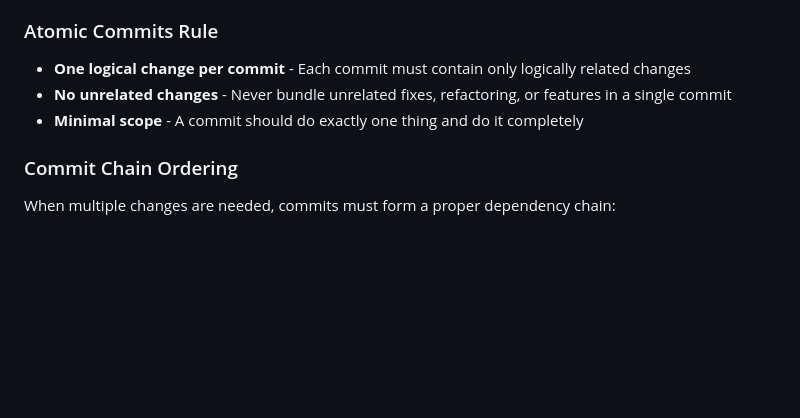
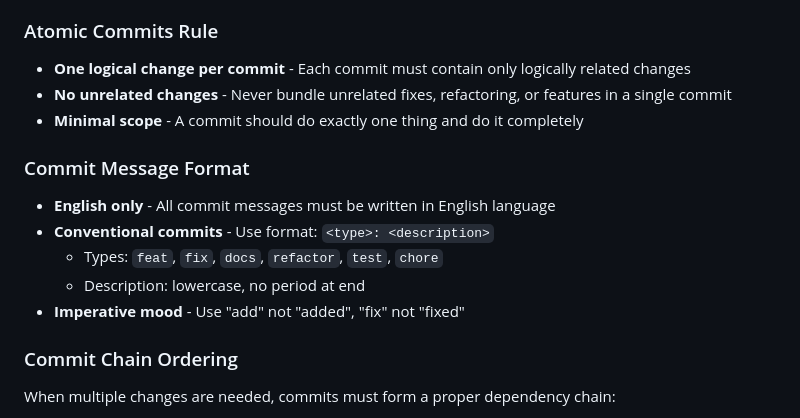
Before and after one commit to jubbon/isolde, a Markdown page: CLAUDE.md, the part around the change. Drawn GitHub-style; blank space fills up the shorter version.

Commit message:
docs: add commit message format requirements to CLAUDE.md
Co-Authored-By: Claude Opus 4.6 <noreply@anthropic.com>

```diff
--- a/CLAUDE.md
+++ b/CLAUDE.md
@@ -192,6 +192,13 @@ If the build fails or environment variables are not correctly set, fix the issue
 - **No unrelated changes** - Never bundle unrelated fixes, refactoring, or features in a single commit
 - **Minimal scope** - A commit should do exactly one thing and do it completely
 
+### Commit Message Format
+- **English only** - All commit messages must be written in English language
+- **Conventional commits** - Use format: `<type>: <description>`
+  - Types: `feat`, `fix`, `docs`, `refactor`, `test`, `chore`
+  - Description: lowercase, no period at end
+- **Imperative mood** - Use "add" not "added", "fix" not "fixed"
+
 ### Commit Chain Ordering
 When multiple changes are needed, commits must form a proper dependency chain:
 - **Dependencies first** - If change B depends on change A, commit A before B
```
